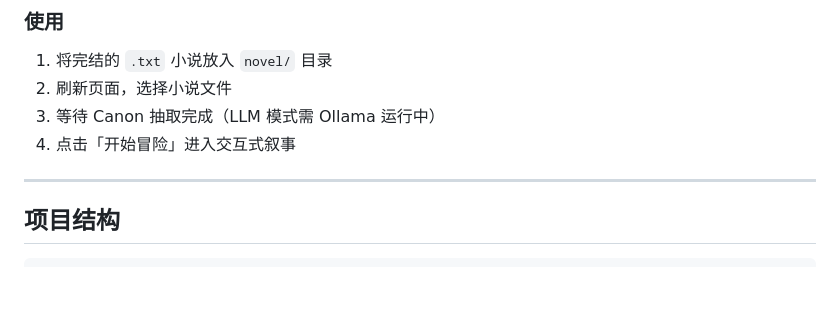
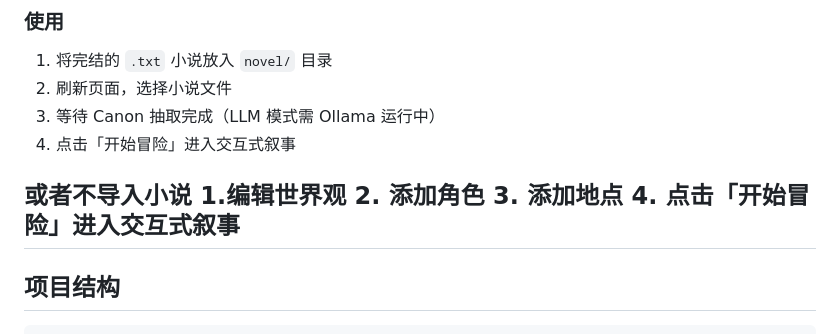
Before and after one commit to Pegasus-pure/AI-Driven-Novel-Inference-Framework, a Markdown page: README.md, the part around the change. Rendered like a GitHub page; blank space fills up the shorter version.

```diff
--- a/README.md
+++ b/README.md
@@ -201,6 +201,11 @@ python -m uvicorn server.main:app --host 127.0.0.1 --port 8000
 3. 等待 Canon 抽取完成（LLM 模式需 Ollama 运行中）
 4. 点击「开始冒险」进入交互式叙事
 
+或者不导入小说
+1.编辑世界观
+2. 添加角色
+3. 添加地点
+4. 点击「开始冒险」进入交互式叙事
 ---
 
 ## 项目结构
```
